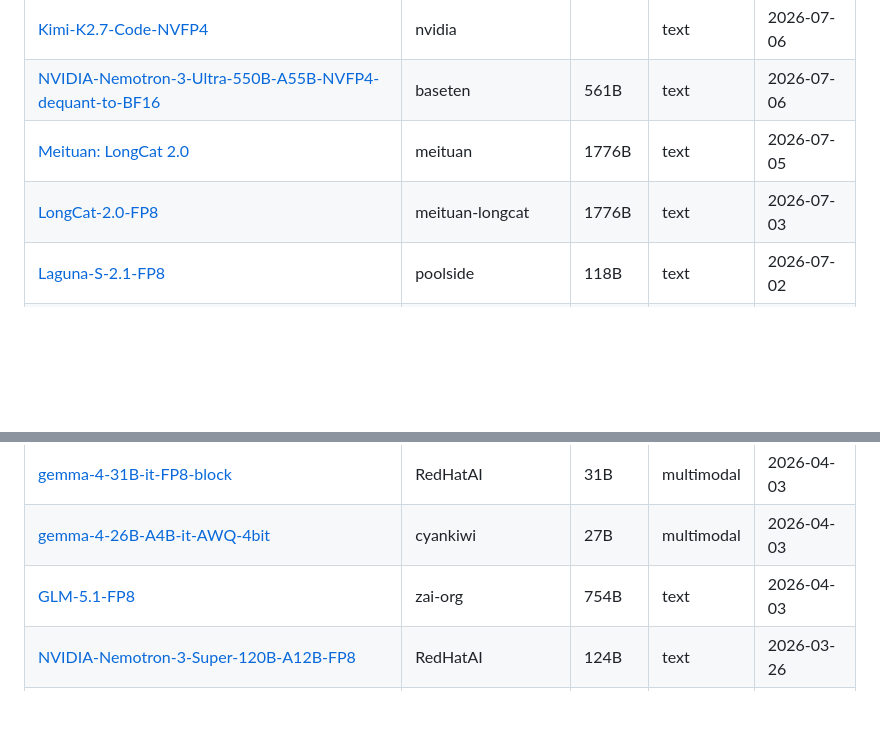
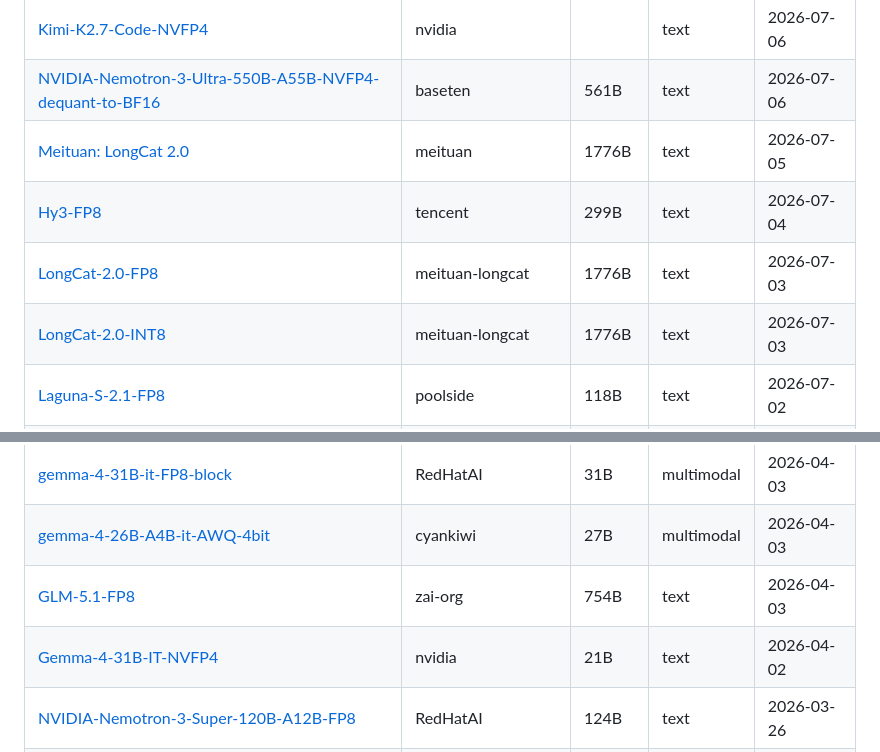
Before and after one commit to winstonestone/model_evaluation, a Markdown page: README.md, 2 parts joined by grey strips. GitHub-like rendering; blank space fills up the shorter version.

```diff
--- a/README.md
+++ b/README.md
@@ -57,7 +63,9 @@ Automatically published after each evaluation. Local workspace remains the sourc
 | [Kimi-K2.7-Code-NVFP4](https://huggingface.co/nvidia/Kimi-K2.7-Code-NVFP4) | nvidia |  | text | 2026-07-06 |
 | [NVIDIA-Nemotron-3-Ultra-550B-A55B-NVFP4-dequant-to-BF16](https://huggingface.co/baseten/NVIDIA-Nemotron-3-Ultra-550B-A55B-NVFP4-dequant-to-BF16) | baseten | 561B | text | 2026-07-06 |
 | [Meituan: LongCat 2.0](https://huggingface.co/meituan-longcat/LongCat-2.0) | meituan | 1776B | text | 2026-07-05 |
+| [Hy3-FP8](https://huggingface.co/tencent/Hy3-FP8) | tencent | 299B | text | 2026-07-04 |
 | [LongCat-2.0-FP8](https://huggingface.co/meituan-longcat/LongCat-2.0-FP8) | meituan-longcat | 1776B | text | 2026-07-03 |
+| [LongCat-2.0-INT8](https://huggingface.co/meituan-longcat/LongCat-2.0-INT8) | meituan-longcat | 1776B | text | 2026-07-03 |
 | [Laguna-S-2.1-FP8](https://huggingface.co/poolside/Laguna-S-2.1-FP8) | poolside | 118B | text | 2026-07-02 |
 | [Laguna-S-2.1-NVFP4](https://huggingface.co/poolside/Laguna-S-2.1-NVFP4) | poolside | 68B | text | 2026-07-02 |
 | [Qwen-Image-Flash](https://huggingface.co/nvidia/Qwen-Image-Flash) | nvidia | 20B | vision | 2026-07-01 |
@@ -99,6 +107,7 @@ Automatically published after each evaluation. Local workspace remains the sourc
 | [gemma-4-31B-it-FP8-block](https://huggingface.co/RedHatAI/gemma-4-31B-it-FP8-block) | RedHatAI | 31B | multimodal | 2026-04-03 |
 | [gemma-4-26B-A4B-it-AWQ-4bit](https://huggingface.co/cyankiwi/gemma-4-26B-A4B-it-AWQ-4bit) | cyankiwi | 27B | multimodal | 2026-04-03 |
 | [GLM-5.1-FP8](https://huggingface.co/zai-org/GLM-5.1-FP8) | zai-org | 754B | text | 2026-04-03 |
+| [Gemma-4-31B-IT-NVFP4](https://huggingface.co/nvidia/Gemma-4-31B-IT-NVFP4) | nvidia | 21B | text | 2026-04-02 |
 | [NVIDIA-Nemotron-3-Super-120B-A12B-FP8](https://huggingface.co/RedHatAI/NVIDIA-Nemotron-3-Super-120B-A12B-FP8) | RedHatAI | 124B | text | 2026-03-26 |
 | [Mistral-Small-4-119B-2603-AWQ-4bit](https://huggingface.co/cyankiwi/Mistral-Small-4-119B-2603-AWQ-4bit) | cyankiwi | 21B | text | 2026-03-18 |
 | [Reka Edge](https://huggingface.co/RekaAI/reka-edge-2603) | rekaai | 7B | multimodal | 2026-03-11 |
```
Also changed, not shown: other parts of README.md (+12 -4 lines).
